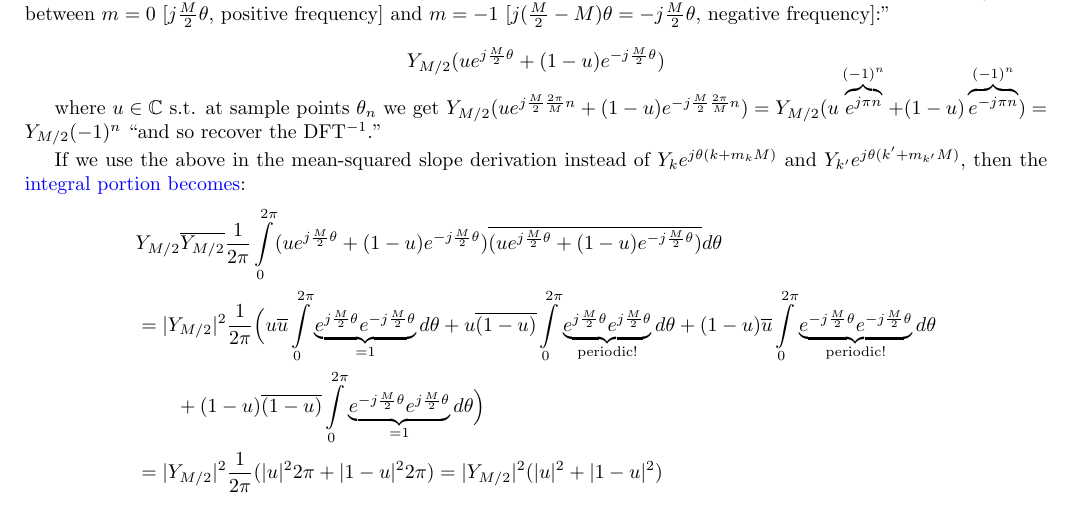
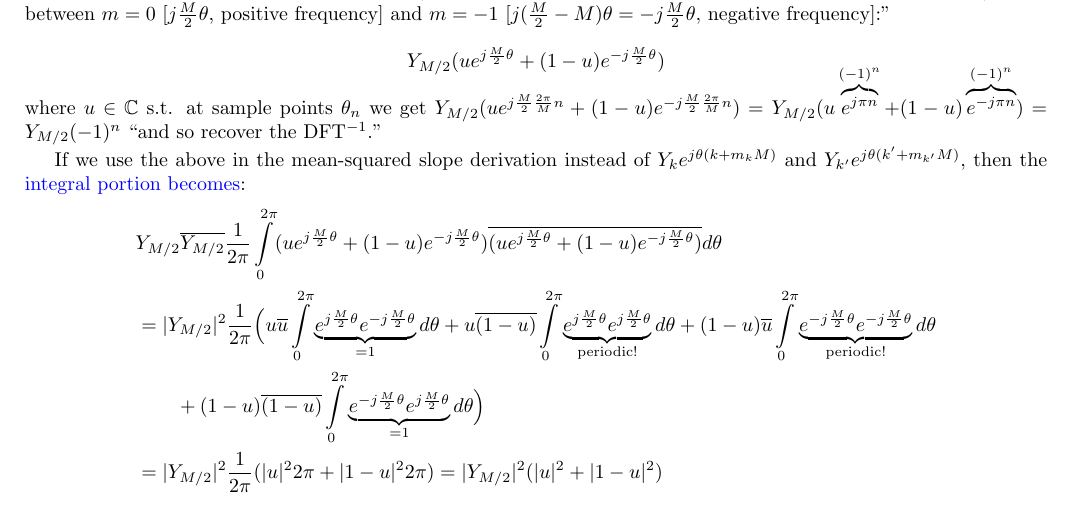
Before and after one commit to pavelkomarov/spectral-derivatives, a LaTeX document (doc/math.tex): part of page 8 of 25, cut so that both start at the same text. Compiled offline with pdfLaTeX.

Commit message:
added a noindent

```diff
--- a/doc/math.tex
+++ b/doc/math.tex
@@ -329,7 +329,7 @@ We can see that for $k \in [0, \frac{M}{2})$, the $m_k = 0$ solution is lower do
 
 $$Y_{M/2}(ue^{j\frac{M}{2}\theta} + (1 - u)e^{-j\frac{M}{2}\theta})$$\vspace{-7mm}
 
-where $u \in \mathbb{C}$ s.t. at sample points $\theta_n$ we get $Y_{M/2}(ue^{j\frac{M}{2}\frac{2\pi}{M}n} + (1-u)e^{-j\frac{M}{2}\frac{2\pi}{M}n}) = Y_{M/2}(u\overbrace{e^{j\pi n}}^{(-1)^n} + (1-u)\overbrace{e^{-j\pi n}}^{(-1)^n}) = Y_{M/2}(-1)^n$ ``and so recover the DFT$^{-1}$."
+\noindent where $u \in \mathbb{C}$ s.t. at sample points $\theta_n$ we get $Y_{M/2}(ue^{j\frac{M}{2}\frac{2\pi}{M}n} + (1-u)e^{-j\frac{M}{2}\frac{2\pi}{M}n}) = Y_{M/2}(u\overbrace{e^{j\pi n}}^{(-1)^n} + (1-u)\overbrace{e^{-j\pi n}}^{(-1)^n}) = Y_{M/2}(-1)^n$ ``and so recover the DFT$^{-1}$."
 
 If we use the above in the mean-squared slope derivation instead of $Y_k e^{j \theta (k + m_k M)}$ and $Y_{k'} e^{j \theta (k' + m_{k'} M)}$, then the \href{https://math.stackexchange.com/a/5013632/278341}{integral portion becomes}:\vspace{-5mm}
 
```
